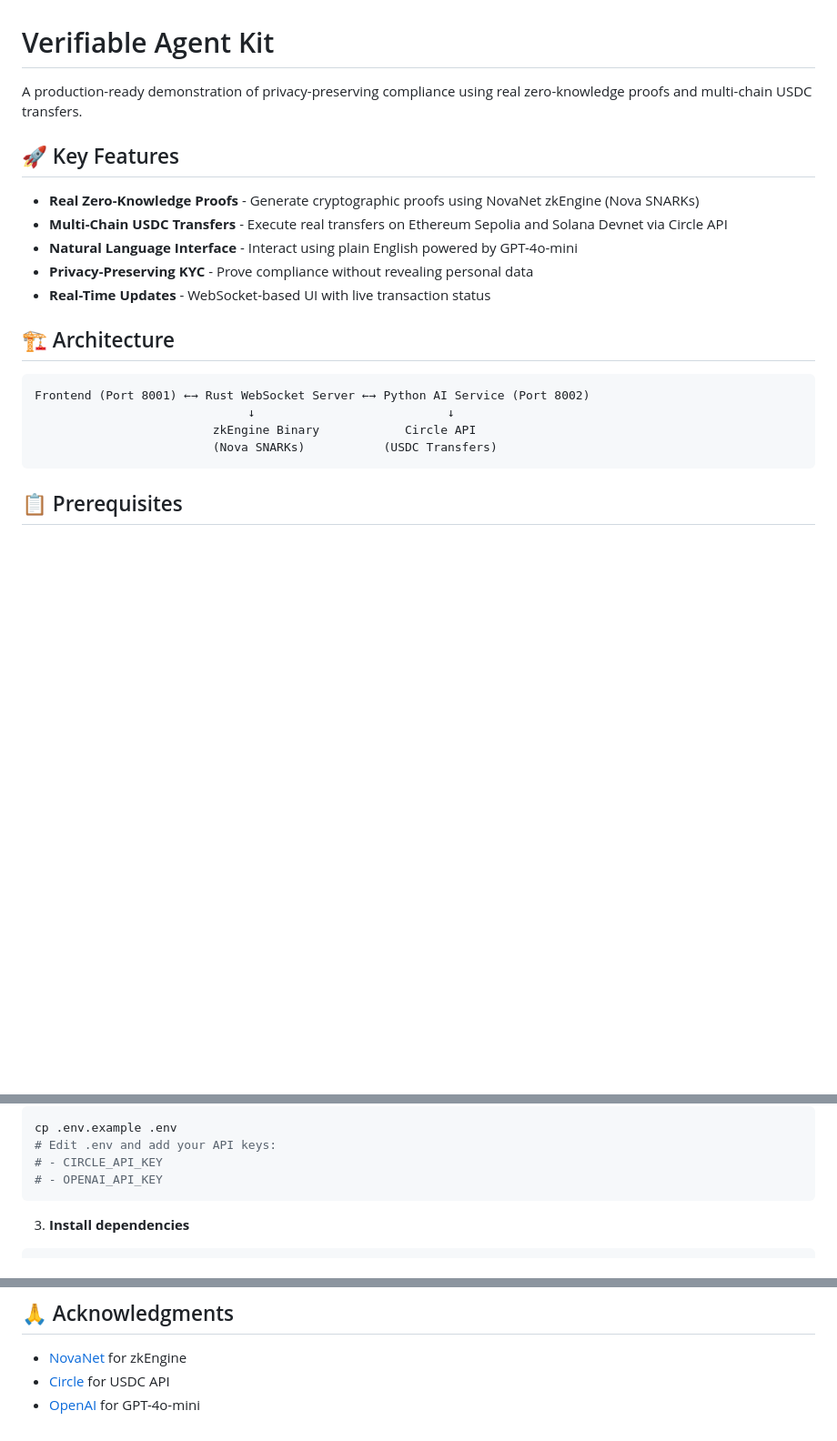
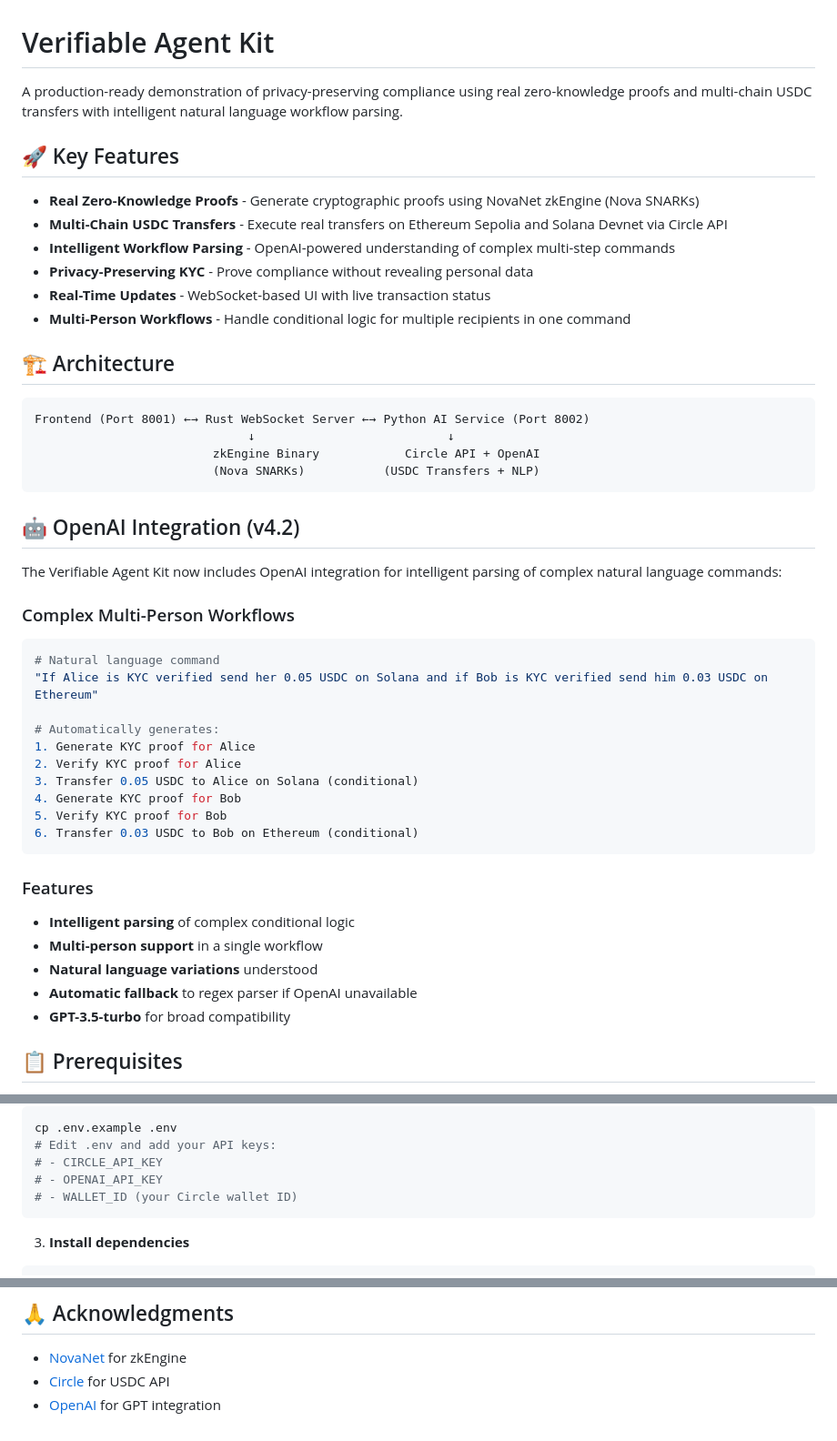
Before and after one commit to hshadab/verifiable-agentkit, a Markdown page: README.md, 3 parts joined by grey strips. Shown: that part at 91% size. Rendered like a GitHub page; blank space fills up the shorter version.

Commit message:
docs: Update README with v4.2 features and OpenAI integration details

````diff
--- a/README.md
+++ b/README.md
@@ -1,23 +1,49 @@
 # Verifiable Agent Kit
 
-A production-ready demonstration of privacy-preserving compliance using real zero-knowledge proofs and multi-chain USDC transfers.
+A production-ready demonstration of privacy-preserving compliance using real zero-knowledge proofs and multi-chain USDC transfers with intelligent natural language workflow parsing.
 
 ## 🚀 Key Features
 
 - **Real Zero-Knowledge Proofs** - Generate cryptographic proofs using NovaNet zkEngine (Nova SNARKs)
 - **Multi-Chain USDC Transfers** - Execute real transfers on Ethereum Sepolia and Solana Devnet via Circle API
-- **Natural Language Interface** - Interact using plain English powered by GPT-4o-mini
+- **Intelligent Workflow Parsing** - OpenAI-powered understanding of complex multi-step commands
 - **Privacy-Preserving KYC** - Prove compliance without revealing personal data
 - **Real-Time Updates** - WebSocket-based UI with live transaction status
+- **Multi-Person Workflows** - Handle conditional logic for multiple recipients in one command
 
 ## 🏗️ Architecture
 
 ```
 Frontend (Port 8001) ←→ Rust WebSocket Server ←→ Python AI Service (Port 8002)
                               ↓                           ↓
-                         zkEngine Binary            Circle API
-                         (Nova SNARKs)           (USDC Transfers)
+                         zkEngine Binary            Circle API + OpenAI
+                         (Nova SNARKs)           (USDC Transfers + NLP)
 ```
+
+## 🤖 OpenAI Integration (v4.2)
+
+The Verifiable Agent Kit now includes OpenAI integration for intelligent parsing of complex natural language commands:
+
+### Complex Multi-Person Workflows
+```bash
+# Natural language command
+"If Alice is KYC verified send her 0.05 USDC on Solana and if Bob is KYC verified send him 0.03 USDC on Ethereum"
+
+# Automatically generates:
+1. Generate KYC proof for Alice
+2. Verify KYC proof for Alice
+3. Transfer 0.05 USDC to Alice on Solana (conditional)
+4. Generate KYC proof for Bob
+5. Verify KYC proof for Bob
+6. Transfer 0.03 USDC to Bob on Ethereum (conditional)
+```
+
+### Features
+- **Intelligent parsing** of complex conditional logic
+- **Multi-person support** in a single workflow
+- **Natural language variations** understood
+- **Automatic fallback** to regex parser if OpenAI unavailable
+- **GPT-3.5-turbo** for broad compatibility
 
 ## 📋 Prerequisites
 
@@ -41,6 +67,7 @@ cp .env.example .env
 # Edit .env and add your API keys:
 # - CIRCLE_API_KEY
 # - OPENAI_API_KEY
+# - WALLET_ID (your Circle wallet ID)
 ```
 
 3. **Install dependencies**
@@ -137,4 +211,4 @@ MIT License - see [LICENSE](LICENSE) file for details
 
 - [NovaNet](https://www.novanet.xyz/) for zkEngine
 - [Circle](https://www.circle.com/) for USDC API
-- [OpenAI](https://openai.com/) for GPT-4o-mini
+- [OpenAI](https://openai.com/) for GPT integration
````
Also changed, not shown: other parts of README.md (+55 -8 lines).
